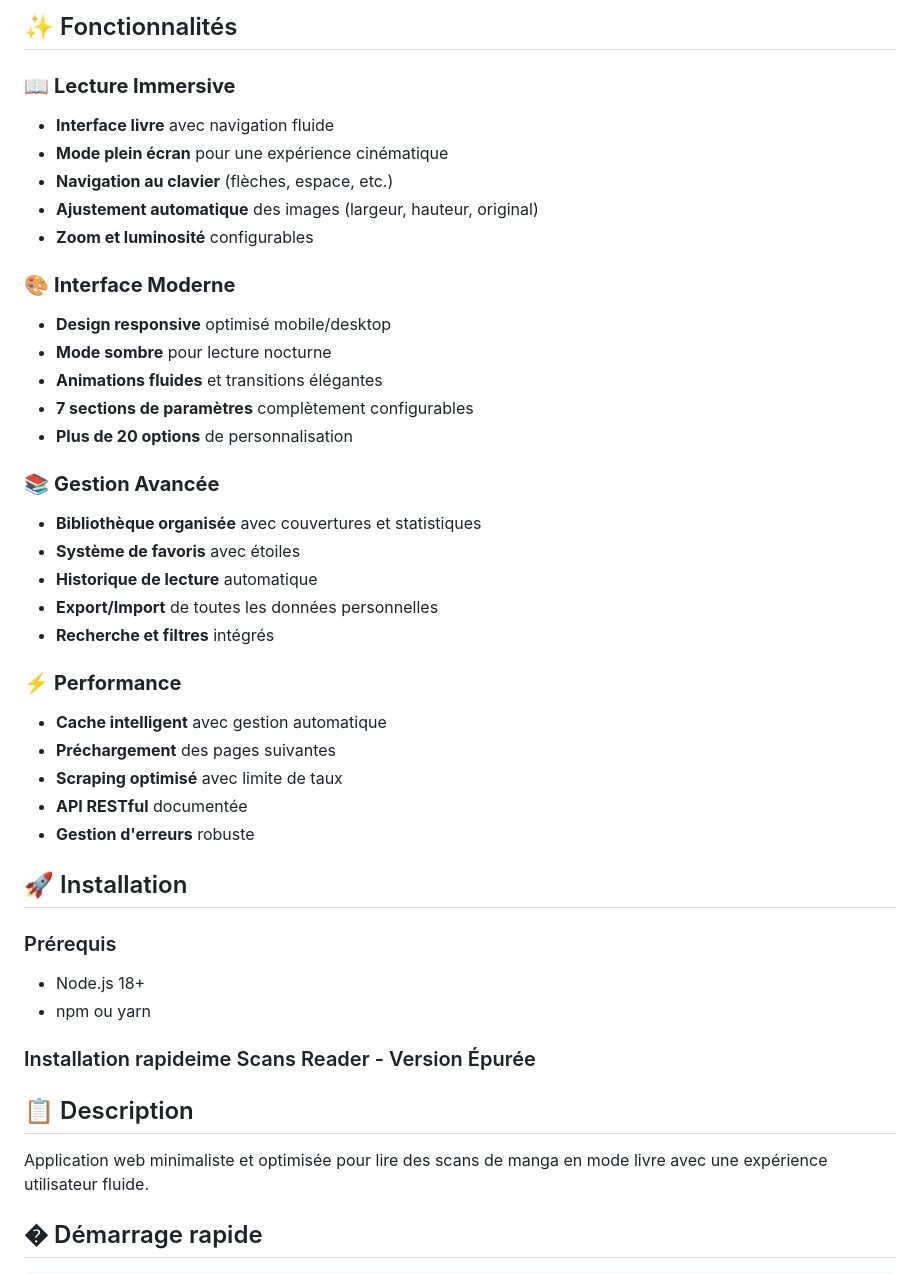
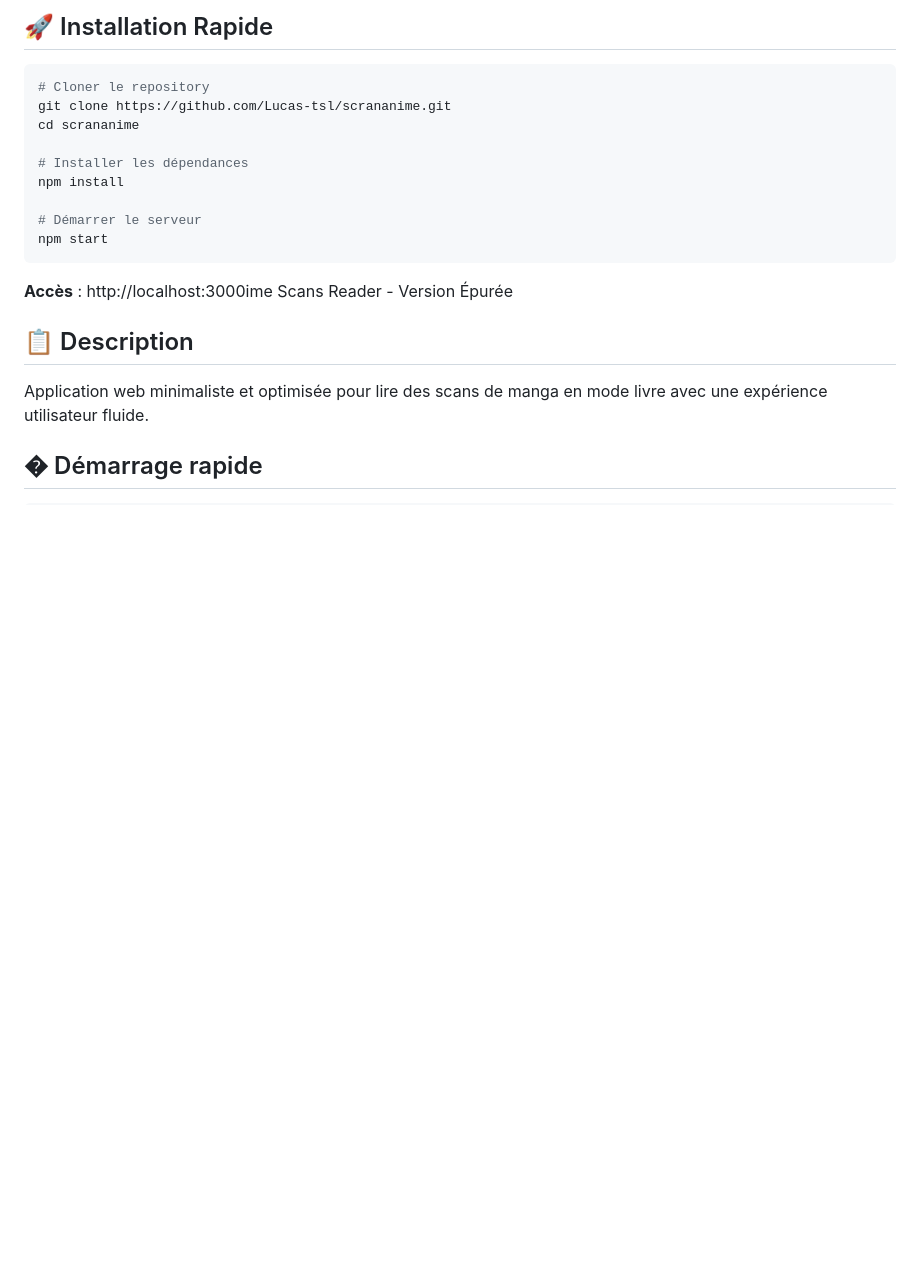
Before and after one commit to Lucas-tsl/scrananime, a Markdown page: README.md, the part around the change printed below. Rendered like a GitHub page; blank space fills up the shorter version.

````diff
--- a/README.md
+++ b/README.md
@@ -8,41 +9,19 @@ Un lecteur de manga en ligne moderne avec interface livre, développé en Node.j
 
-## ✨ Fonctionnalités
+## 🚀 Installation Rapide
 
-### 📖 **Lecture Immersive**
-- **Interface livre** avec navigation fluide
-- **Mode plein écran** pour une expérience cinématique
-- **Navigation au clavier** (flèches, espace, etc.)
-- **Ajustement automatique** des images (largeur, hauteur, original)
-- **Zoom et luminosité** configurables
+```bash
+# Cloner le repository
+git clone https://github.com/Lucas-tsl/scrananime.git
+cd scrananime
 
-### 🎨 **Interface Moderne**
-- **Design responsive** optimisé mobile/desktop
-- **Mode sombre** pour lecture nocturne
-- **Animations fluides** et transitions élégantes
-- **7 sections de paramètres** complètement configurables
-- **Plus de 20 options** de personnalisation
+# Installer les dépendances
+npm install
 
-### 📚 **Gestion Avancée**
-- **Bibliothèque organisée** avec couvertures et statistiques
-- **Système de favoris** avec étoiles
-- **Historique de lecture** automatique
-- **Export/Import** de toutes les données personnelles
-- **Recherche et filtres** intégrés
+# Démarrer le serveur
+npm start
+```
 
-### ⚡ **Performance**
-- **Cache intelligent** avec gestion automatique
-- **Préchargement** des pages suivantes
-- **Scraping optimisé** avec limite de taux
-- **API RESTful** documentée
-- **Gestion d'erreurs** robuste
-
-## 🚀 Installation
-
-### Prérequis
-- Node.js 18+
-- npm ou yarn
-
-### Installation rapideime Scans Reader - Version Épurée
+**Accès** : http://localhost:3000ime Scans Reader - Version Épurée
 
 ## 📋 Description
 
````
Also changed, not shown: other parts of README.md (+4 -3 lines).
